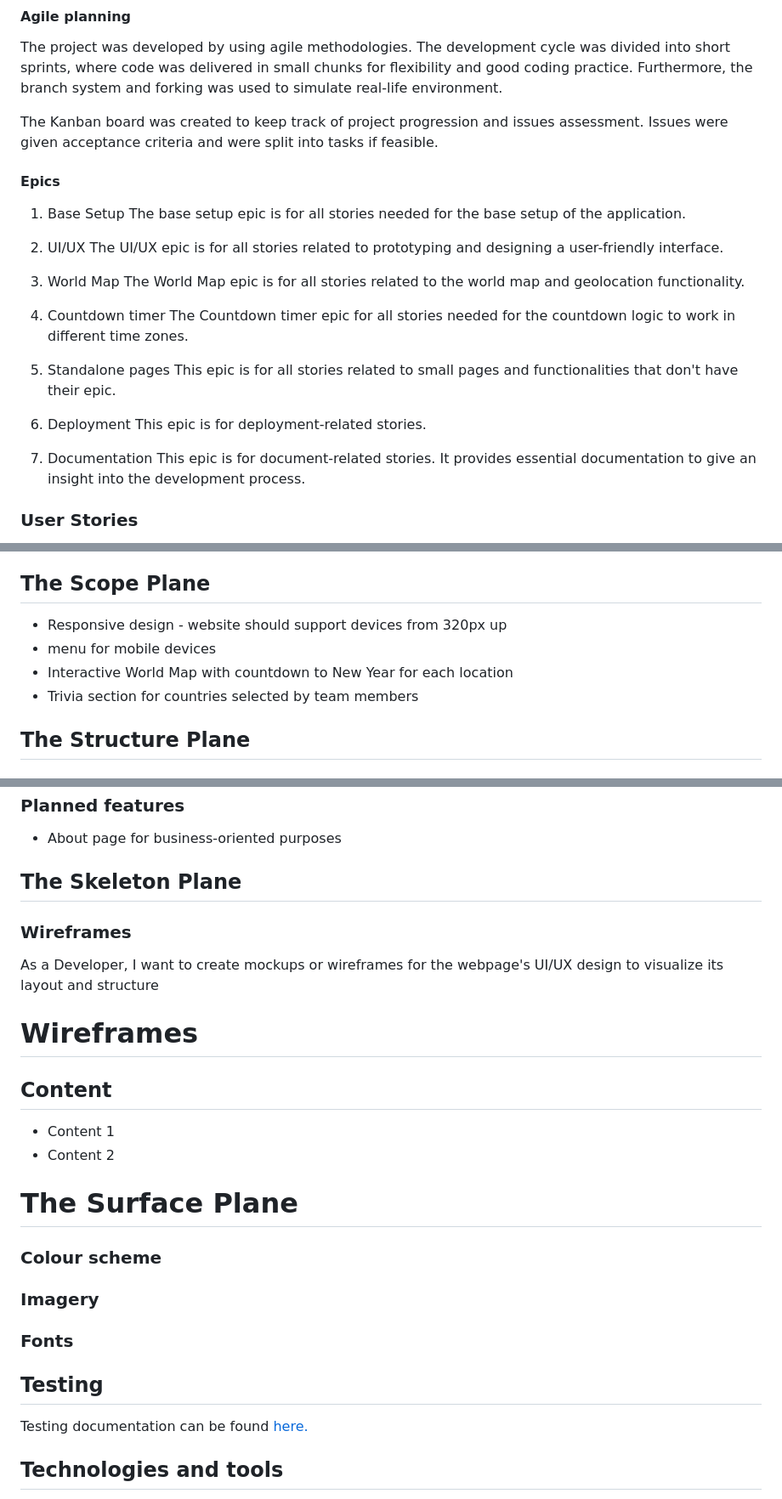
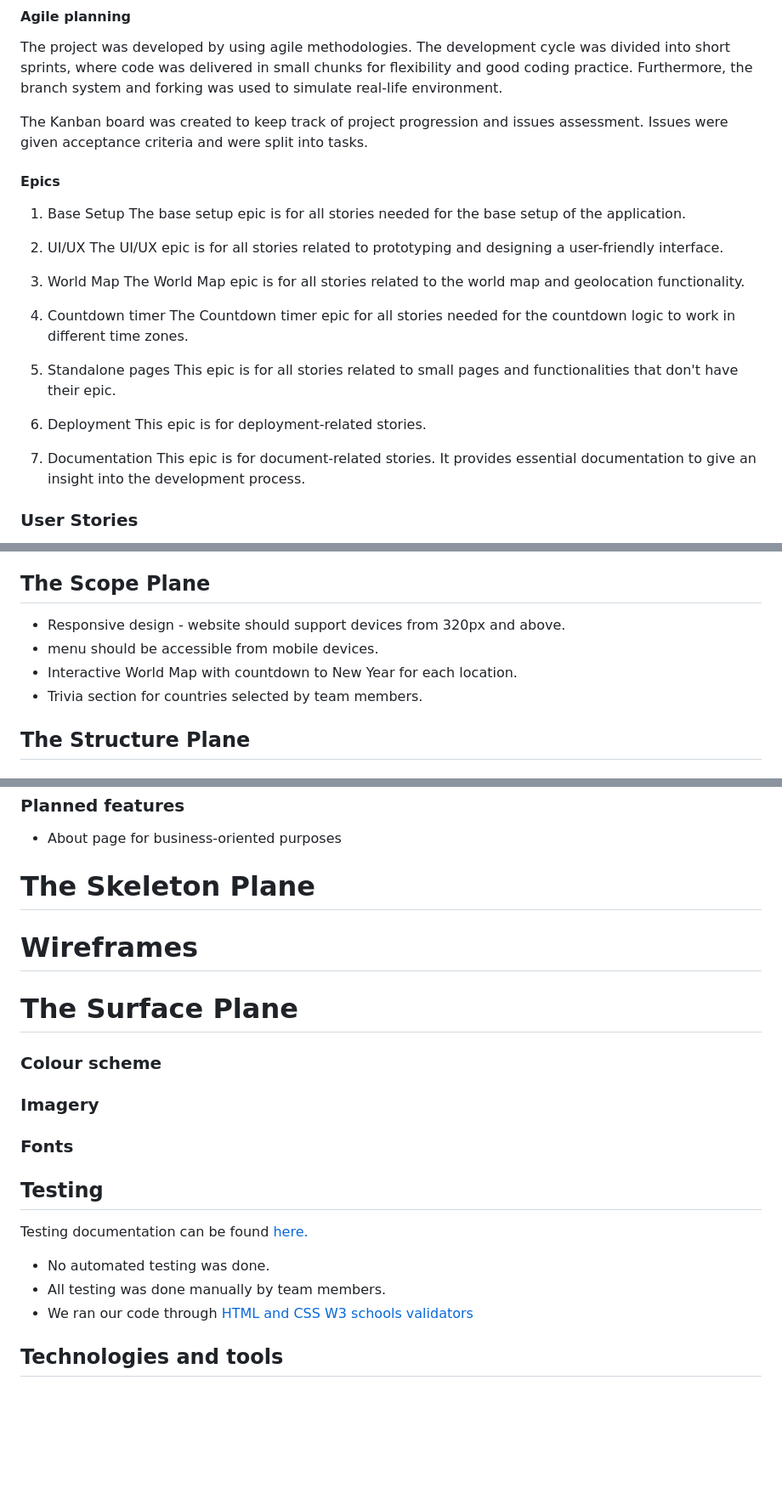
Before and after one commit to SandraBergstrom/Jingle-Seconds-Festive-Timer, a Markdown page: README.md, 3 parts joined by grey strips. Shown at 85% size. Drawn GitHub-style; blank space fills up the shorter version.

Commit message:
readme testing

```diff
--- a/README.md
+++ b/README.md
@@ -52,7 +51,7 @@ Festive Timer is a user-friendly application designed for its users to access th
 The project was developed by using agile methodologies. The development cycle was divided into short sprints, where code was delivered in small chunks for flexibility and good coding practice.
 Furthermore, the branch system and forking was used to simulate real-life environment.
 
-The Kanban board was created to keep track of project progression and issues assessment. Issues were given acceptance criteria and were split into tasks if feasible.
+The Kanban board was created to keep track of project progression and issues assessment. Issues were given acceptance criteria and were split into tasks.
 
 
 #### Epics
@@ -60,22 +59,22 @@ The Kanban board was created to keep track of project progression and issues ass
 1. Base Setup
 The base setup epic is for all stories needed for the base setup of the application.
 
-1. UI/UX
+2. UI/UX
 The UI/UX epic is for all stories related to prototyping and designing a user-friendly interface.
 
-1. World Map
+3. World Map
 The World Map epic is for all stories related to the world map and geolocation functionality.
 
-1. Countdown timer
+4. Countdown timer
 The Countdown timer epic for all stories needed for the countdown logic to work in different time zones.
 
-1. Standalone pages
+5. Standalone pages
 This epic is for all stories related to small pages and functionalities that don't have their epic.
 
-1. Deployment
+6. Deployment
 This epic is for deployment-related stories.
 
-1. Documentation
+7. Documentation
 This epic is for document-related stories. It provides essential documentation to give an insight into the development process.
 
 
@@ -118,10 +117,10 @@ This epic is for document-related stories. It provides essential documentation t
 
 ## The Scope Plane
 
-* Responsive design - website should support devices from 320px up
-* menu for mobile devices
-* Interactive World Map with countdown to New Year for each location
-* Trivia section for countries selected by team members
+* Responsive design - website should support devices from 320px and above.
+* menu should be accessible from mobile devices.
+* Interactive World Map with countdown to New Year for each location.
+* Trivia section for countries selected by team members.
 
 ## The Structure Plane
 
@@ -183,30 +182,29 @@ Implementation:
 ### Planned features
 - About page for business-oriented purposes
 
-## The Skeleton Plane
-
-### Wireframes
-
- As a Developer, I want to create mockups or wireframes for the webpage's UI/UX design to visualize its layout and structure
+# The Skeleton Plane
 
 
 # Wireframes
-
- ## Content
-  * Content 1
-  * Content 2
 
 
 # The Surface Plane
 
 ### Colour scheme
 
+
 ### Imagery
 
 ### Fonts
 
+
+
 ## Testing
 Testing documentation can be found [here.](./TESTING.md)
+
+* No automated testing was done.
+* All testing was done manually by team members.
+* We ran our code through [HTML and CSS W3 schools validators](https://validator.w3.org/)
 
 ## Technologies and tools
 * HTML
```
Also changed, not shown: other parts of README.md (+14 -4 lines).
